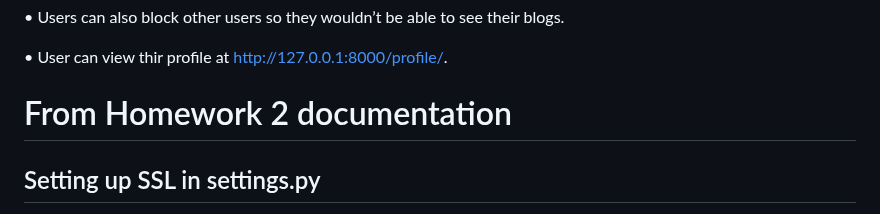
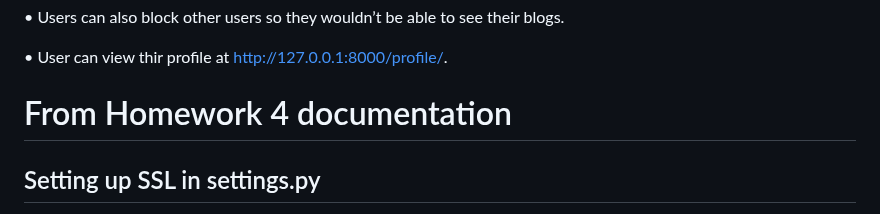
Before and after one commit to MonikaJov/Informaciska_bezbednost_project, a Markdown page: README.md, the part around the change. Rendered like a GitHub page.

```diff
--- a/README.md
+++ b/README.md
@@ -103,7 +103,7 @@ To be able to do that I used a Django template code that uses conditional render
 
 •	User can view thir profile at http://127.0.0.1:8000/profile/.
 
-# From Homework 2 documentation
+# From Homework 4 documentation
 
 ## Setting up SSL in settings.py
 For development purposes, Django comes with its own development server, which is a lightweight server suitable for testing. I can use that built-in development server by running the python manage.py runserver command.
```
